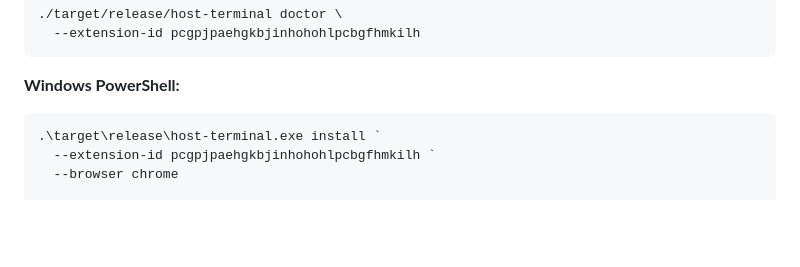
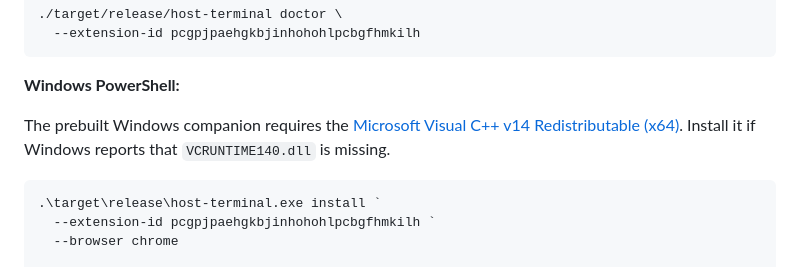
Before and after one commit to wieslawsoltes/HostTerminal, a Markdown page: README.md, the part around the change. Drawn GitHub-style; blank space fills up the shorter version.

Commit message:
docs: document the Windows Visual C++ runtime prerequisite

````diff
--- a/README.md
+++ b/README.md
@@ -61,6 +61,8 @@ cargo build --release --locked
 ```
 
 **Windows PowerShell:**
+
+The prebuilt Windows companion requires the [Microsoft Visual C++ v14 Redistributable (x64)](https://aka.ms/vc14/vc_redist.x64.exe). Install it if Windows reports that `VCRUNTIME140.dll` is missing.
 
 ```powershell
 .\target\release\host-terminal.exe install `
````
Also changed, not shown: START_HERE.md (+2 -0 lines), docs/INSTALL.md (+3 -0 lines).
